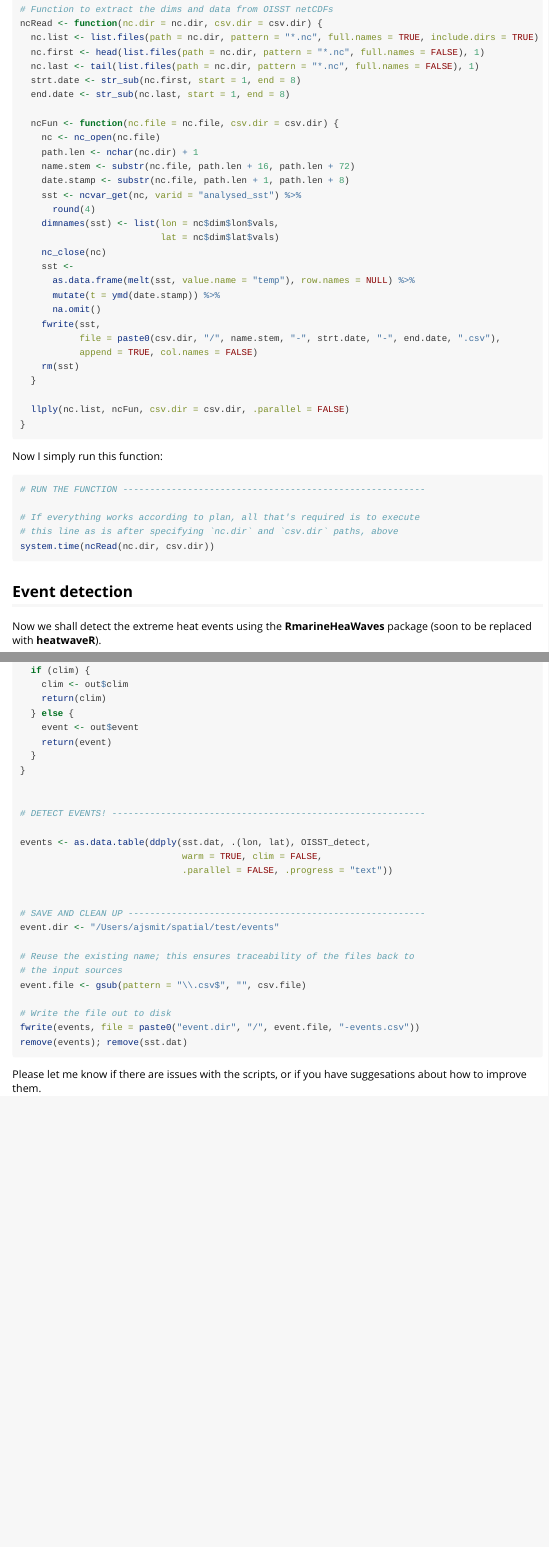
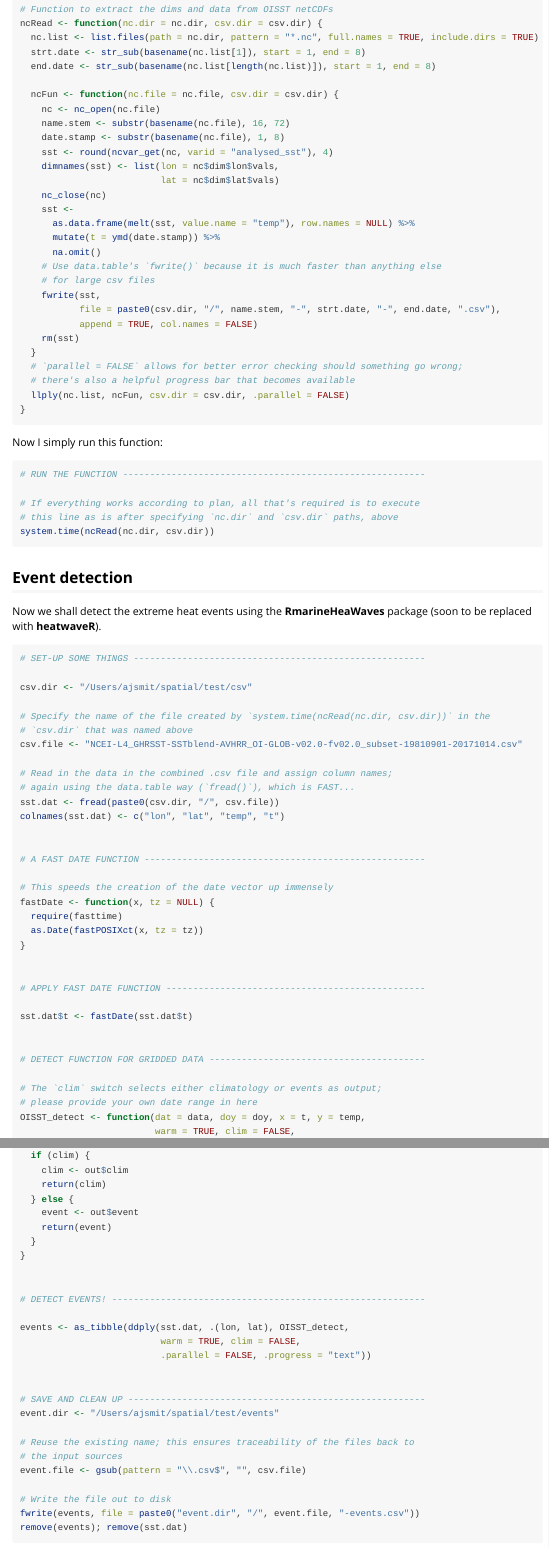
Before and after one commit to robwschlegel/heatwaveR, an R Markdown document (vignettes/OISST_preparation.Rmd): the page in a window 1100 px wide, from 3020 px down, and a second part further down, joined at a grey line. Rendered offline with R 4.5, knitr and Pandoc, with nearby package versions.

Commit message:
Simplify vignette, and other small changes.

````diff
--- a/_pkgdown.yml
+++ b/_pkgdown.yml
@@ -10,10 +10,10 @@ navbar:
     href: reference/index.html
   - text: "Articles"
     menu:
+    - text: "OISST preparation"
+      href: articles/OISST_preparation.html
     - text: "Extreme event detection in gridded data"
       href: articles/gridded_event_detection.html
-    - text: "OISST preparation"
-      href: articles/OISST_preparation.html
   - text: News
     href: news/index.html
   right:
--- a/vignettes/OISST_preparation.Rmd
+++ b/vignettes/OISST_preparation.Rmd
@@ -128,18 +128,14 @@ csv.dir <- "/Users/ajsmit/spatial/test/csv"
 # Function to extract the dims and data from OISST netCDFs
 ncRead <- function(nc.dir = nc.dir, csv.dir = csv.dir) {
   nc.list <- list.files(path = nc.dir, pattern = "*.nc", full.names = TRUE, include.dirs = TRUE)
-  nc.first <- head(list.files(path = nc.dir, pattern = "*.nc", full.names = FALSE), 1)
-  nc.last <- tail(list.files(path = nc.dir, pattern = "*.nc", full.names = FALSE), 1)
-  strt.date <- str_sub(nc.first, start = 1, end = 8)
-  end.date <- str_sub(nc.last, start = 1, end = 8)
+  strt.date <- str_sub(basename(nc.list[1]), start = 1, end = 8)
+  end.date <- str_sub(basename(nc.list[length(nc.list)]), start = 1, end = 8)
 
   ncFun <- function(nc.file = nc.file, csv.dir = csv.dir) {
     nc <- nc_open(nc.file)
-    path.len <- nchar(nc.dir) + 1
-    name.stem <- substr(nc.file, path.len + 16, path.len + 72)
-    date.stamp <- substr(nc.file, path.len + 1, path.len + 8)
-    sst <- ncvar_get(nc, varid = "analysed_sst") %>%
-      round(4)
+    name.stem <- substr(basename(nc.file), 16, 72)
+    date.stamp <- substr(basename(nc.file), 1, 8)
+    sst <- round(ncvar_get(nc, varid = "analysed_sst"), 4)
     dimnames(sst) <- list(lon = nc$dim$lon$vals,
                           lat = nc$dim$lat$vals)
     nc_close(nc)
@@ -147,12 +143,15 @@ ncRead <- function(nc.dir = nc.dir, csv.dir = csv.dir) {
       as.data.frame(melt(sst, value.name = "temp"), row.names = NULL) %>%
       mutate(t = ymd(date.stamp)) %>%
       na.omit()
+    # Use data.table's `fwrite()` because it is much faster than anything else
+    # for large csv files
     fwrite(sst,
            file = paste0(csv.dir, "/", name.stem, "-", strt.date, "-", end.date, ".csv"),
            append = TRUE, col.names = FALSE)
     rm(sst)
   }
-
+  # `parallel = FALSE` allows for better error checking should something go wrong;
+  # there's also a helpful progress bar that becomes available
   llply(nc.list, ncFun, csv.dir = csv.dir, .parallel = FALSE)
 }
 ```
@@ -180,13 +179,15 @@ csv.dir <- "/Users/ajsmit/spatial/test/csv"
 # `csv.dir` that was named above
 csv.file <- "NCEI-L4_GHRSST-SSTblend-AVHRR_OI-GLOB-v02.0-fv02.0_subset-19810901-20171014.csv"
 
-# Read in the data in the combined .csv file and assign column names
+# Read in the data in the combined .csv file and assign column names;
+# again using the data.table way (`fread()`), which is FAST...
 sst.dat <- fread(paste0(csv.dir, "/", csv.file))
 colnames(sst.dat) <- c("lon", "lat", "temp", "t")
 
 
 # A FAST DATE FUNCTION ----------------------------------------------------
 
+# This speeds the creation of the date vector up immensely
 fastDate <- function(x, tz = NULL) {
   require(fasttime)
   as.Date(fastPOSIXct(x, tz = tz))
@@ -200,7 +201,8 @@ sst.dat$t <- fastDate(sst.dat$t)
 
 # DETECT FUNCTION FOR GRIDDED DATA ----------------------------------------
 
-# clim switch selects either climatology or events as output
+# The `clim` switch selects either climatology or events as output;
+# please provide your own date range in here
 OISST_detect <- function(dat = data, doy = doy, x = t, y = temp,
                          warm = TRUE, clim = FALSE,
                          climatology_start = "1983-01-01",
@@ -229,9 +231,9 @@ OISST_detect <- function(dat = data, doy = doy, x = t, y = temp,
 
 # DETECT EVENTS! ----------------------------------------------------------
 
-events <- as.data.table(ddply(sst.dat, .(lon, lat), OISST_detect,
-                              warm = TRUE, clim = FALSE,
-                              .parallel = FALSE, .progress = "text"))
+events <- as_tibble(ddply(sst.dat, .(lon, lat), OISST_detect,
+                          warm = TRUE, clim = FALSE,
+                          .parallel = FALSE, .progress = "text"))
 
 
 # SAVE AND CLEAN UP -------------------------------------------------------
````
Also changed, not shown: NEWS.md (+1 -0 lines), README.Rmd (+5 -3 lines), 23 other files.
